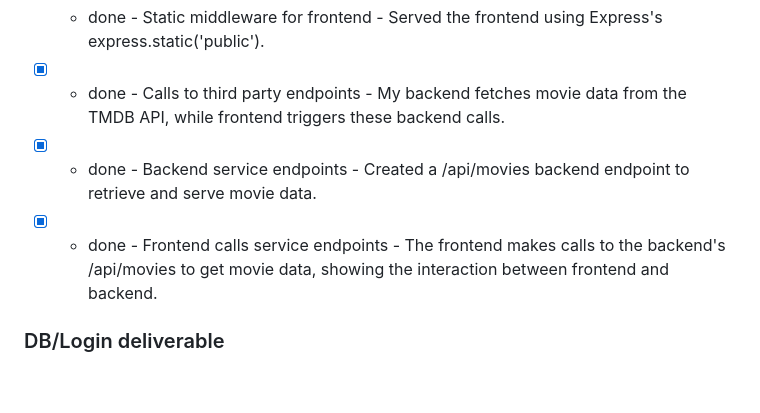
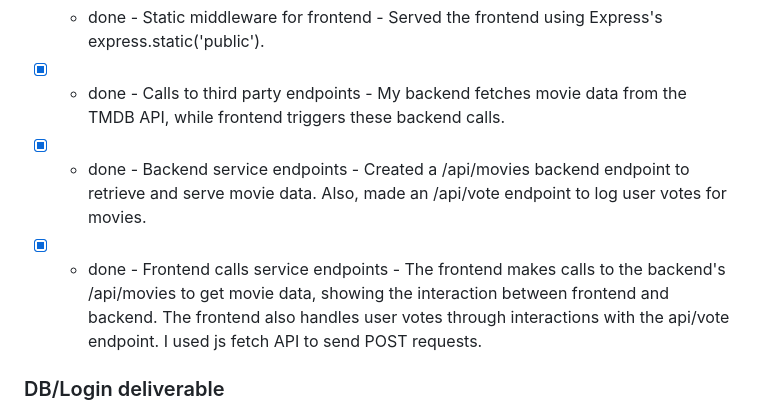
Before and after one commit to mhansen22/startup, a Markdown page: README.md, the part around the change. GitHub-like rendering; blank space fills up the shorter version.

```diff
--- a/README.md
+++ b/README.md
@@ -82,8 +82,8 @@ For this deliverable I did Backend web service support and interaction (to handl
 - [x] - done - Node.js/Express HTTP service - I created an HTTP service using Node.js and Express
 - [x] - done - Static middleware for frontend - Served the frontend using Express's express.static('public').
 - [x] - done - Calls to third party endpoints - My backend fetches movie data from the TMDB API, while frontend triggers these backend calls.
-- [x] - done - Backend service endpoints - Created a /api/movies backend endpoint to retrieve and serve movie data.
-- [x] - done - Frontend calls service endpoints - The frontend makes calls to the backend's /api/movies to get movie data, showing the interaction between frontend and backend.
+- [x] - done - Backend service endpoints - Created a /api/movies backend endpoint to retrieve and serve movie data. Also, made an /api/vote endpoint to log user votes for movies.
+- [x] - done - Frontend calls service endpoints - The frontend makes calls to the backend's /api/movies to get movie data, showing the interaction between frontend and backend. The frontend also handles user votes through interactions with the api/vote endpoint. I used js fetch API to send POST requests.
 
 ### DB/Login deliverable
 
```
